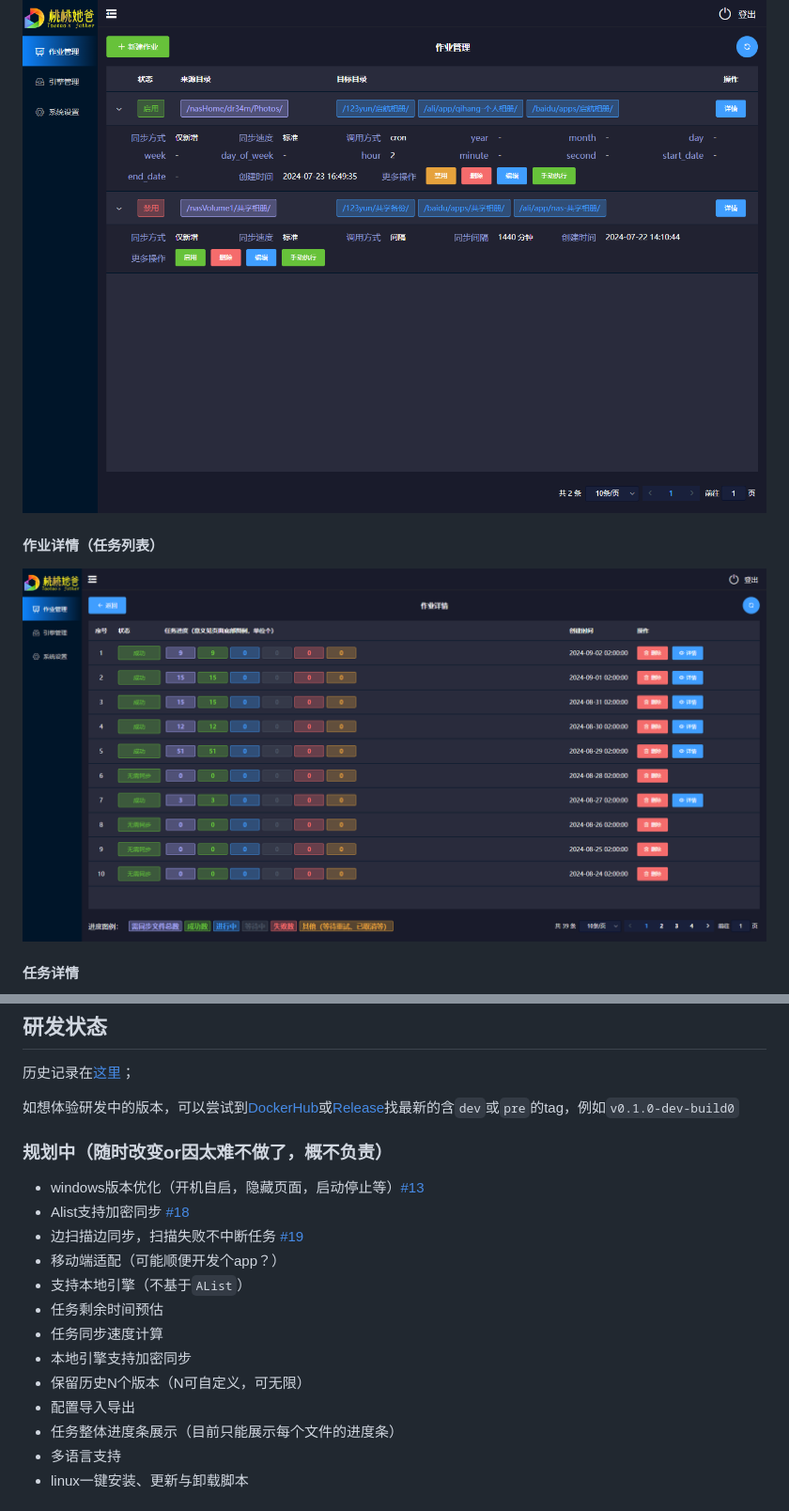
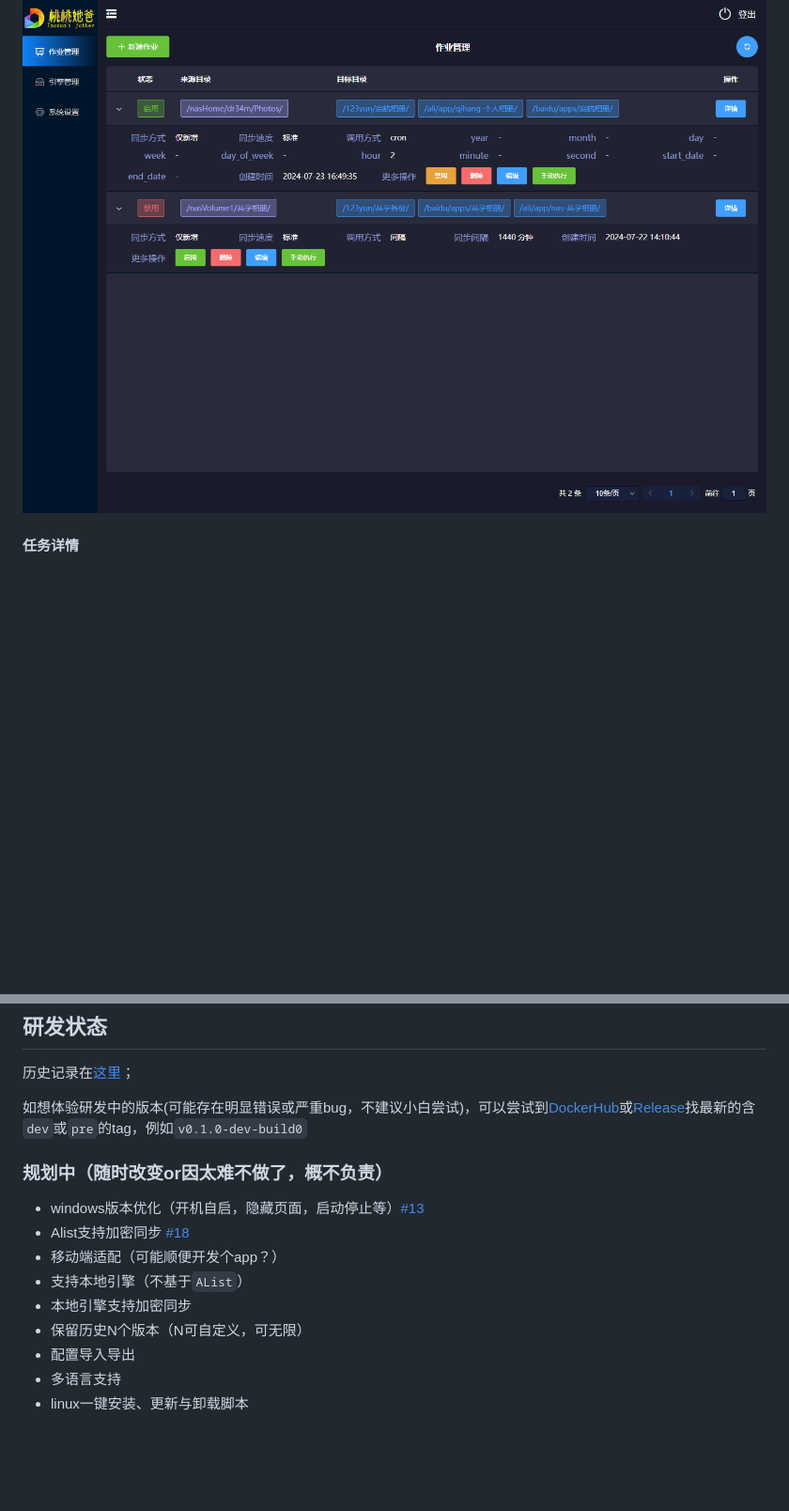
Before and after one commit to dr34m-cn/taosync, a Markdown page: README.md, 2 parts joined by grey strips. Shown at 94% size. Rendered like a GitHub page; pictures changed too: README/任务列表.png (deleted); folded sections open; blank space fills up the shorter version.

```diff
--- a/README.md
+++ b/README.md
@@ -62,10 +60,6 @@
 
 ![作业列表](README/作业列表.png)
 
-#### 作业详情（任务列表）
-
-![任务列表](README/任务列表.png)
-
 #### 任务详情
 
 ![任务详情](README/任务详情.png)
@@ -199,21 +197,17 @@ task_timeout=72
 
 历史记录在[这里](https://github.com/dr34m-cn/taosync/tree/main/doc/changelog)；
 
-如想体验研发中的版本，可以尝试到[DockerHub](https://hub.docker.com/r/dr34m/tao-sync)或[Release](https://github.com/dr34m-cn/taosync/releases)找最新的含`dev`或`pre`的tag，例如`v0.1.0-dev-build0`
+如想体验研发中的版本(可能存在明显错误或严重bug，不建议小白尝试)，可以尝试到[DockerHub](https://hub.docker.com/r/dr34m/tao-sync)或[Release](https://github.com/dr34m-cn/taosync/releases)找最新的含`dev`或`pre`的tag，例如`v0.1.0-dev-build0`
 
 ### 规划中（随时改变or因太难不做了，概不负责）
 
 * windows版本优化（开机自启，隐藏页面，启动停止等）[#13](https://github.com/dr34m-cn/taosync/issues/13)
 * Alist支持加密同步 [#18](https://github.com/dr34m-cn/taosync/issues/18)
-* 边扫描边同步，扫描失败不中断任务 [#19](https://github.com/dr34m-cn/taosync/issues/19)
 * 移动端适配（可能顺便开发个app？）
 * 支持本地引擎（不基于`AList`）
-* 任务剩余时间预估
-* 任务同步速度计算
 * 本地引擎支持加密同步
 * 保留历史N个版本（N可自定义，可无限）
 * 配置导入导出
-* 任务整体进度条展示（目前只能展示每个文件的进度条）
 * 多语言支持
 * linux一键安装、更新与卸载脚本
 
```
Also changed, not shown: other parts of README.md (+12 -10 lines), README/作业详情.jpg (added), README/新建作业.jpg (added), README/新建作业.png (deleted), README/通知配置.jpg (added), 1 other file.
